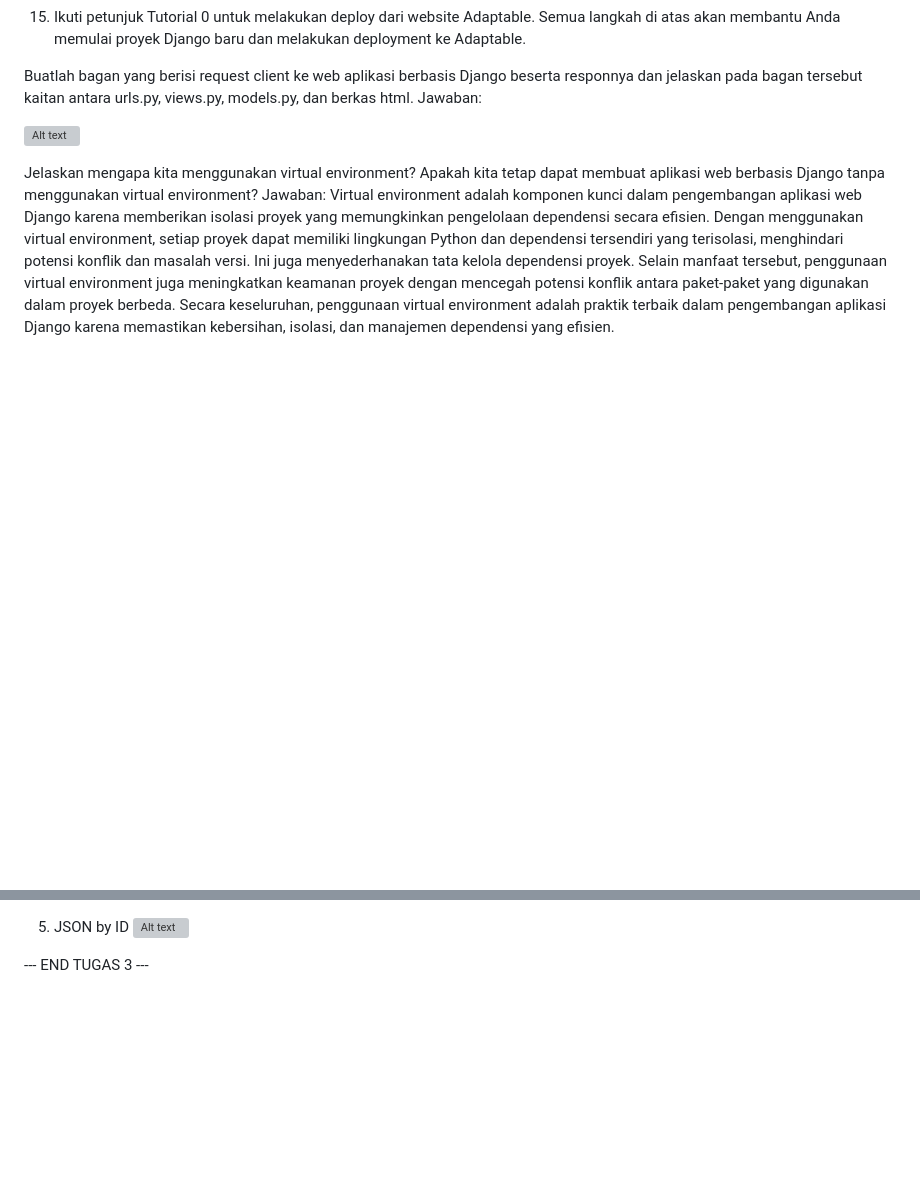
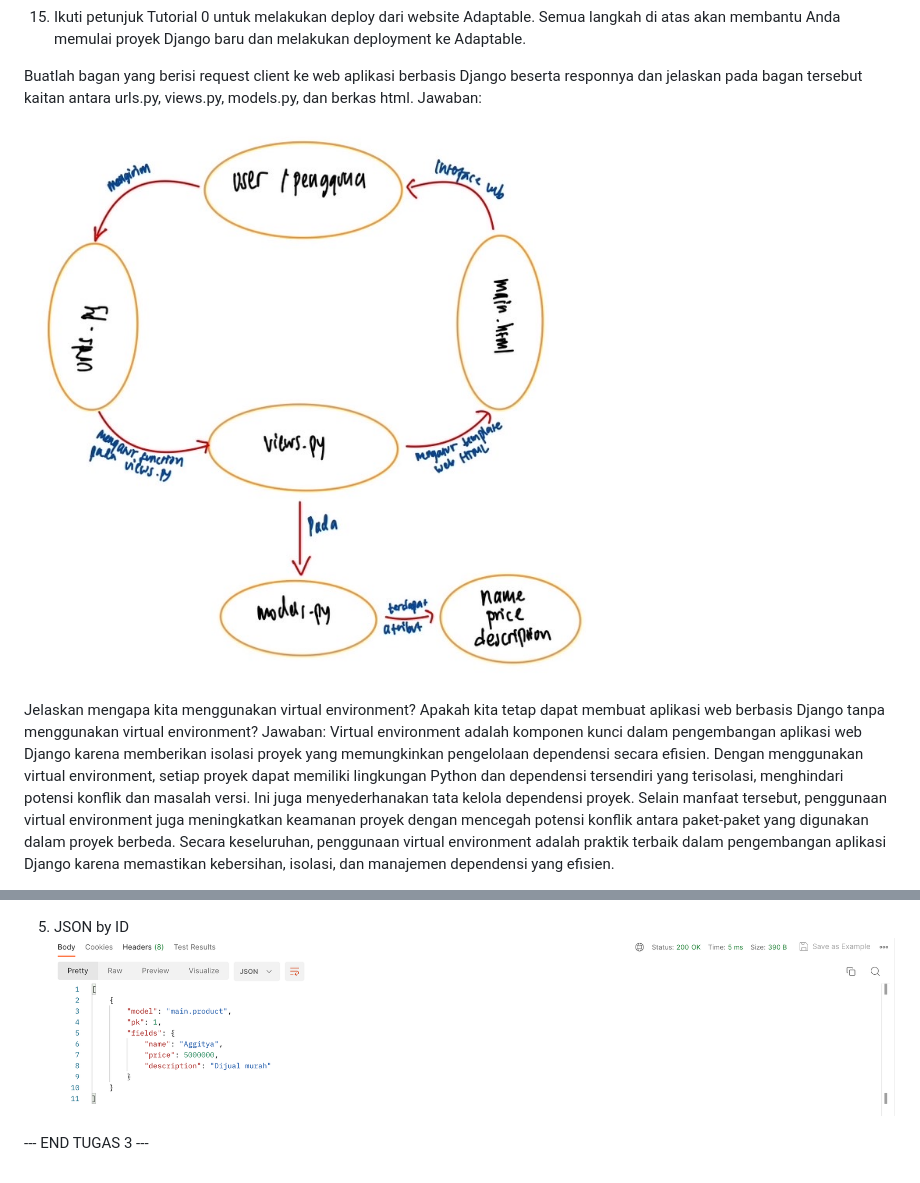
Before and after one commit to aggityayh/proyek-tugas2, a Markdown page: README.md, 2 parts joined by grey strips. Rendered like a GitHub page; blank space fills up the shorter version; grey boxes are pictures that could not be loaded.

Commit message:
memperbarui readme utk foto

```diff
--- a/README.md
+++ b/README.md
@@ -23,7 +23,7 @@ Semua langkah di atas akan membantu Anda memulai proyek Django baru dan melakuka
 Buatlah bagan yang berisi request client ke web aplikasi berbasis Django beserta responnya dan jelaskan pada bagan tersebut kaitan antara urls.py, views.py, models.py, dan berkas html.
 Jawaban:
 
-![Alt text](image.png)
+![Alt text](foto/image.png)
 
 Jelaskan mengapa kita menggunakan virtual environment? Apakah kita tetap dapat membuat aplikasi web berbasis Django tanpa menggunakan virtual environment?
 Jawaban:
@@ -60,5 +60,5 @@ Screenshot POSTMAN:
 
 5. JSON by ID
-![Alt text](image-5.png)
+![Alt text](foto/image-5.png)
 
 --- END TUGAS 3 ---
```
Also changed, not shown: other parts of README.md (+5 -5 lines).
